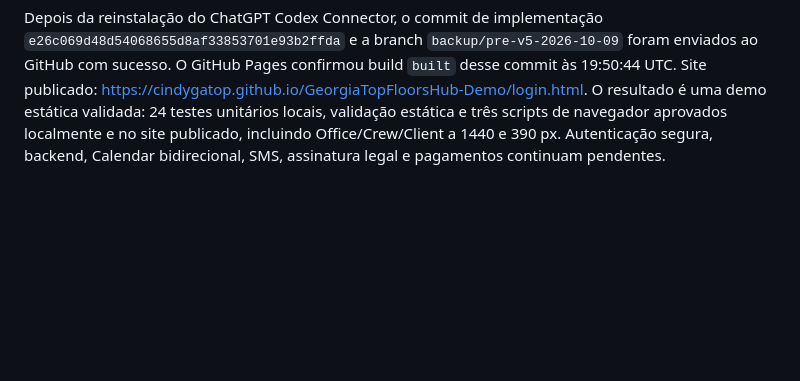
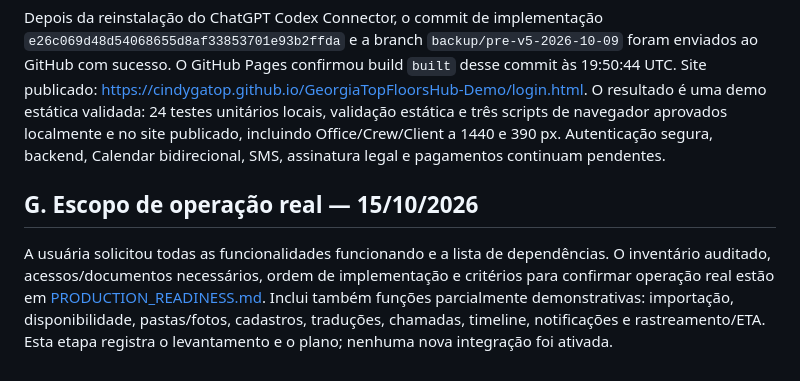
Before and after one commit to cindygatop/GeorgiaTopFloorsHub-Demo, a Markdown page: docs/IMPLEMENTATION_STATUS.md, the part around the change. GitHub-like rendering; blank space fills up the shorter version.

```diff
--- a/docs/IMPLEMENTATION_STATUS.md
+++ b/docs/IMPLEMENTATION_STATUS.md
@@ -52,3 +52,7 @@ Leitura funcionou, repo `cindygatop/GeorgiaTopFloorsHub-Demo`, usuário `cindyga
 O código v5 foi aplicado e auditado sobre o HEAD confirmado `4d9e0fba967a8a44a1d9cc8ec329300a2af36488`. As correções e evidências atuais estão em `VALIDATION_V5.md`, e a revisão dos pedidos da conversa compartilhada em `HISTORY_REVIEW.md`. Estes resultados atualizam as ressalvas históricas de QA do pacote.
 
 Depois da reinstalação do ChatGPT Codex Connector, o commit de implementação `e26c069d48d54068655d8af33853701e93b2ffda` e a branch `backup/pre-v5-2026-10-09` foram enviados ao GitHub com sucesso. O GitHub Pages confirmou build `built` desse commit às 19:50:44 UTC. Site publicado: https://cindygatop.github.io/GeorgiaTopFloorsHub-Demo/login.html. O resultado é uma demo estática validada: 24 testes unitários locais, validação estática e três scripts de navegador aprovados localmente e no site publicado, incluindo Office/Crew/Client a 1440 e 390 px. Autenticação segura, backend, Calendar bidirecional, SMS, assinatura legal e pagamentos continuam pendentes.
+
+## G. Escopo de operação real — 15/10/2026
+
+A usuária solicitou todas as funcionalidades funcionando e a lista de dependências. O inventário auditado, acessos/documentos necessários, ordem de implementação e critérios para confirmar operação real estão em [PRODUCTION_READINESS.md](PRODUCTION_READINESS.md). Inclui também funções parcialmente demonstrativas: importação, disponibilidade, pastas/fotos, cadastros, traduções, chamadas, timeline, notificações e rastreamento/ETA. Esta etapa registra o levantamento e o plano; nenhuma nova integração foi ativada.
```
Also changed, not shown: README.md (+2 -0 lines), docs/PRODUCTION_READINESS.md (added, +86 -0 lines).
